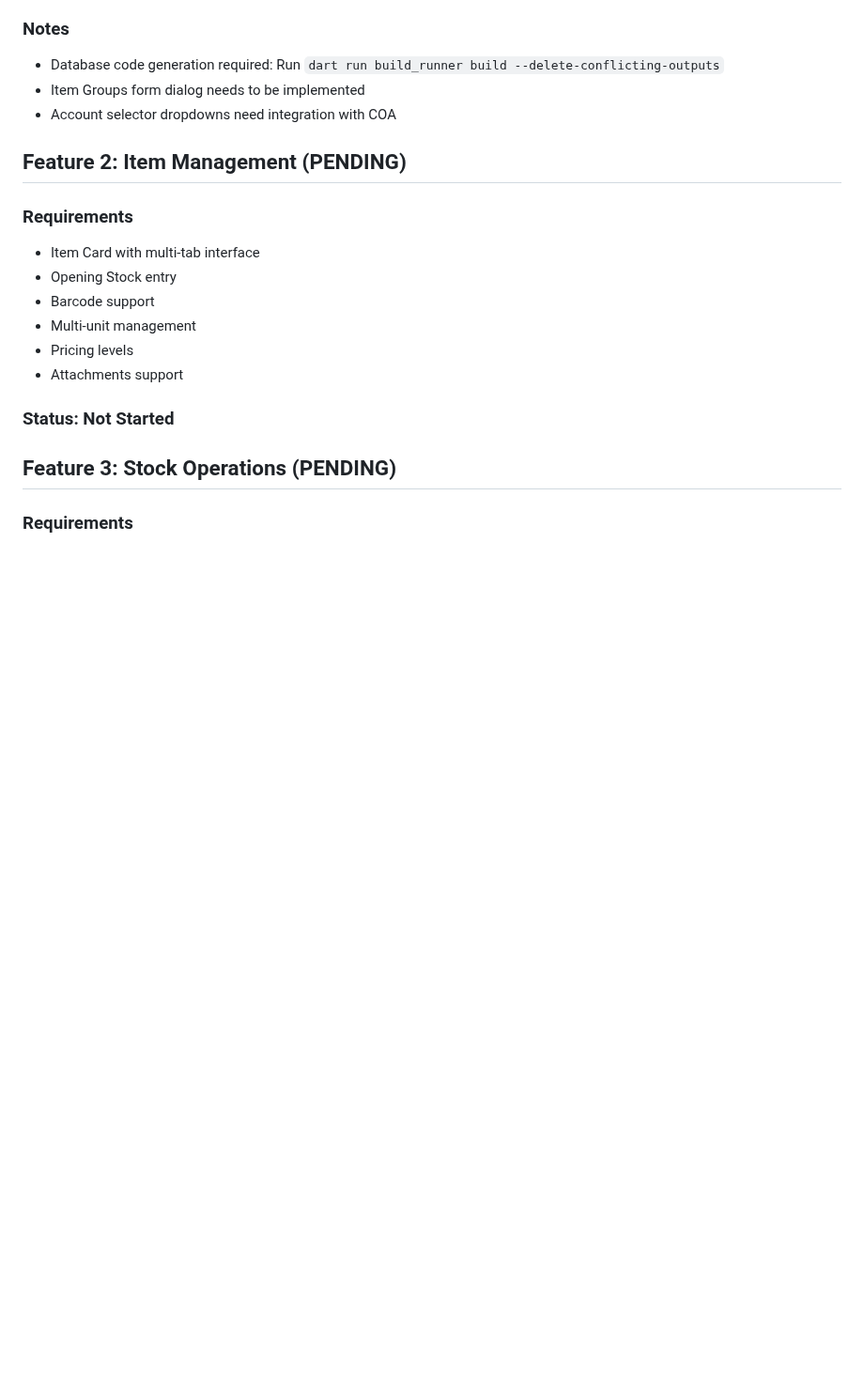
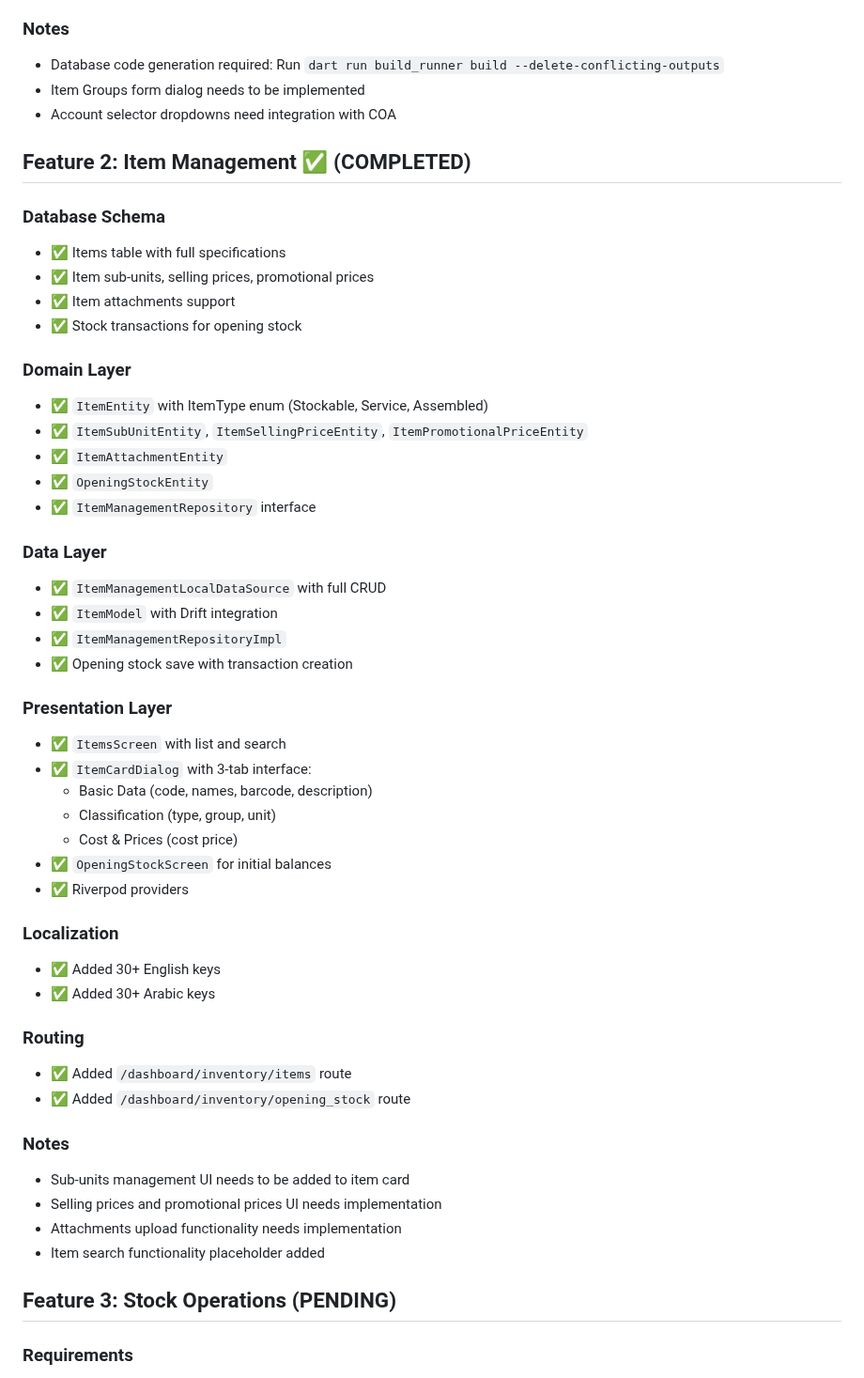
Before and after one commit to mkalwajih/Muhasebpro1, a Markdown page: INVENTORY_IMPLEMENTATION_STATUS.md, the part around the change. Shown at 94% size. Rendered like a GitHub page; blank space fills up the shorter version.

Commit message:
docs: Update implementation status for Feature 2
Co-authored-by: Ona <no-reply@ona.com>

```diff
--- a/INVENTORY_IMPLEMENTATION_STATUS.md
+++ b/INVENTORY_IMPLEMENTATION_STATUS.md
@@ -47,17 +47,49 @@ This document tracks the implementation progress of Module 3: Inventory Manageme
 - Item Groups form dialog needs to be implemented
 - Account selector dropdowns need integration with COA
 
-## Feature 2: Item Management (PENDING)
+## Feature 2: Item Management ✅ (COMPLETED)
 
-### Requirements
-- Item Card with multi-tab interface
-- Opening Stock entry
-- Barcode support
-- Multi-unit management
-- Pricing levels
-- Attachments support
+### Database Schema
+- ✅ Items table with full specifications
+- ✅ Item sub-units, selling prices, promotional prices
+- ✅ Item attachments support
+- ✅ Stock transactions for opening stock
 
-### Status: Not Started
+### Domain Layer
+- ✅ `ItemEntity` with ItemType enum (Stockable, Service, Assembled)
+- ✅ `ItemSubUnitEntity`, `ItemSellingPriceEntity`, `ItemPromotionalPriceEntity`
+- ✅ `ItemAttachmentEntity`
+- ✅ `OpeningStockEntity`
+- ✅ `ItemManagementRepository` interface
+
+### Data Layer
+- ✅ `ItemManagementLocalDataSource` with full CRUD
+- ✅ `ItemModel` with Drift integration
+- ✅ `ItemManagementRepositoryImpl`
+- ✅ Opening stock save with transaction creation
+
+### Presentation Layer
+- ✅ `ItemsScreen` with list and search
+- ✅ `ItemCardDialog` with 3-tab interface:
+  - Basic Data (code, names, barcode, description)
+  - Classification (type, group, unit)
+  - Cost & Prices (cost price)
+- ✅ `OpeningStockScreen` for initial balances
+- ✅ Riverpod providers
+
+### Localization
+- ✅ Added 30+ English keys
+- ✅ Added 30+ Arabic keys
+
+### Routing
+- ✅ Added `/dashboard/inventory/items` route
+- ✅ Added `/dashboard/inventory/opening_stock` route
+
+### Notes
+- Sub-units management UI needs to be added to item card
+- Selling prices and promotional prices UI needs implementation
+- Attachments upload functionality needs implementation
+- Item search functionality placeholder added
 
 ## Feature 3: Stock Operations (PENDING)
 
```
